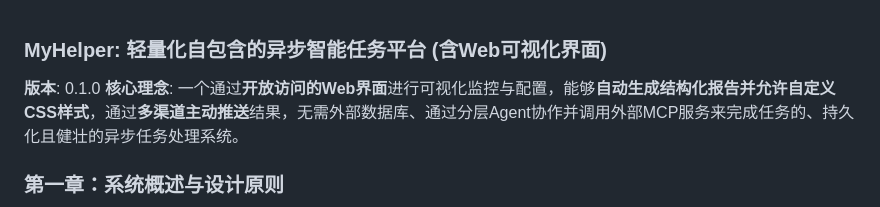
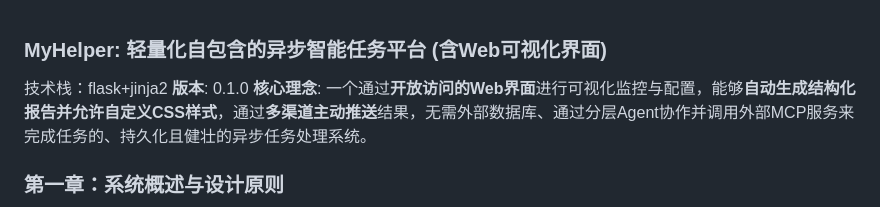
Before and after one commit to shihuaidexianyu/myhelper, a Markdown page: archtecture.md, the part around the change. GitHub-like rendering.

Commit message:
doc: 更新文档

```diff
--- a/archtecture.md
+++ b/archtecture.md
@@ -1,5 +1,6 @@
 ### **MyHelper: 轻量化自包含的异步智能任务平台 (含Web可视化界面)**
 
+技术栈：flask+jinja2
 **版本**: 0.1.0
 **核心理念**: 一个通过**开放访问的Web界面**进行可视化监控与配置，能够**自动生成结构化报告并允许自定义CSS样式**，通过**多渠道主动推送**结果，无需外部数据库、通过分层Agent协作并调用外部MCP服务来完成任务的、持久化且健壮的异步任务处理系统。
 
```
